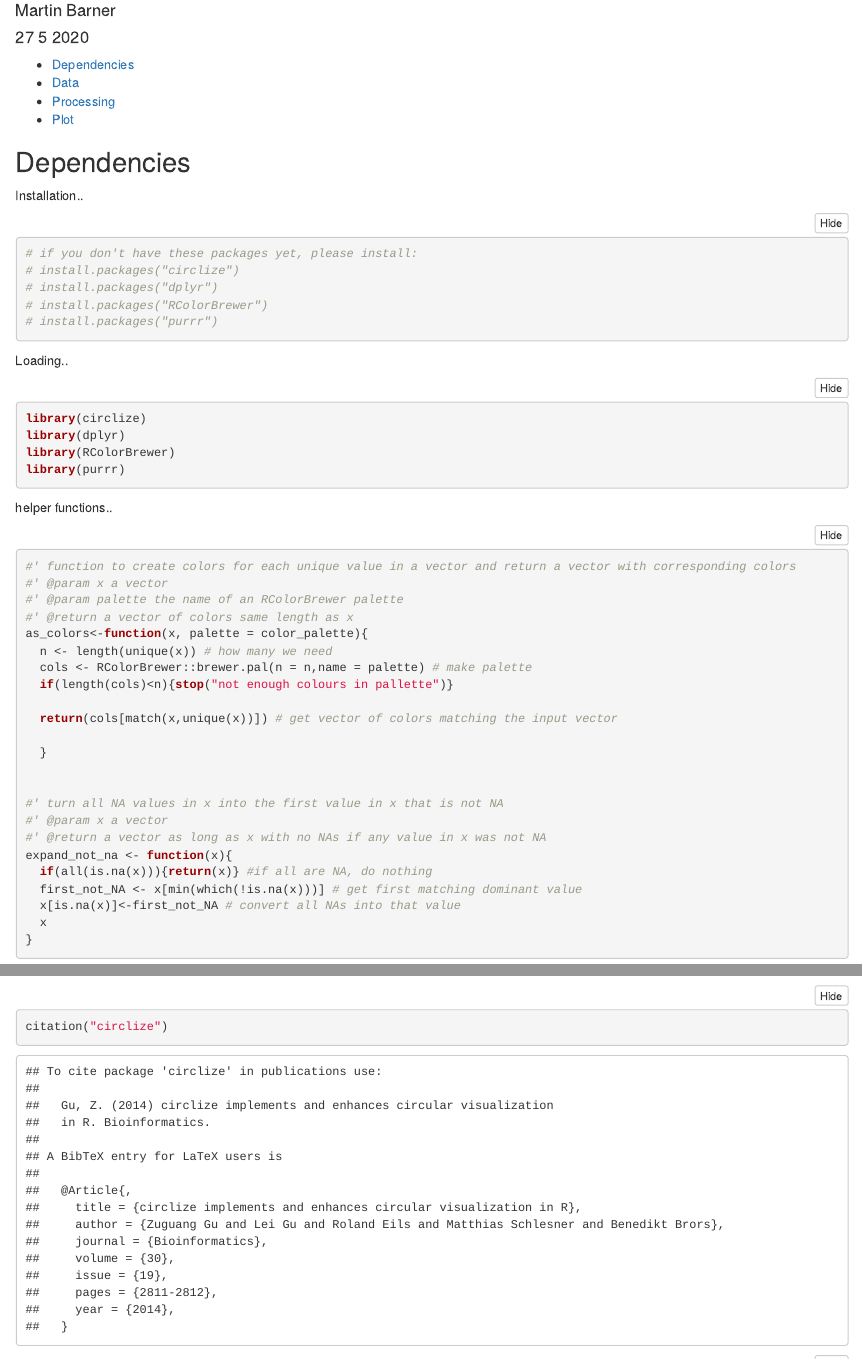
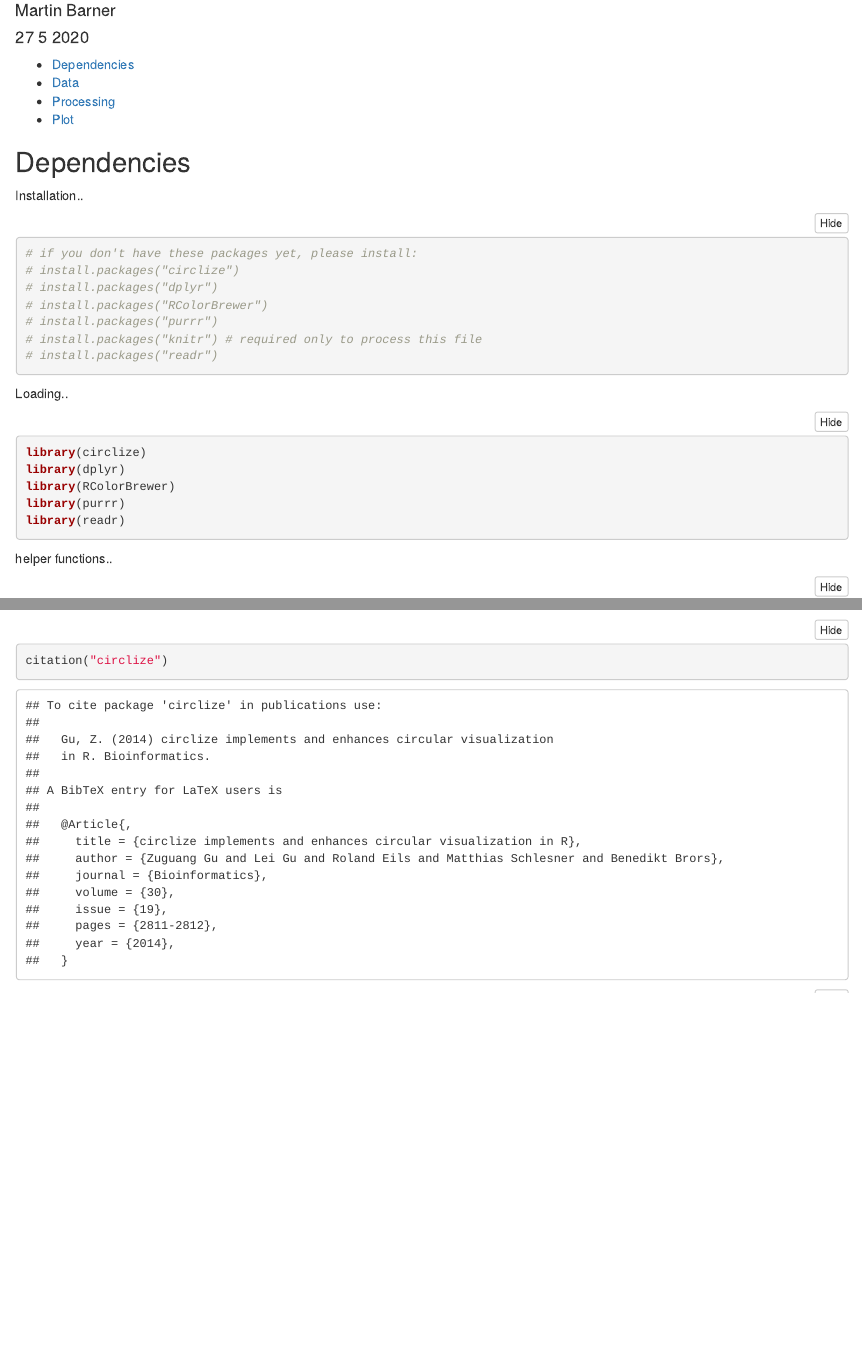
Before and after one commit to mabafaba/covid_antibody, an R Markdown document (circos.Rmd): the page in a window 1100 px wide, from 70 px down, and a second part further down, joined at a grey line. Rendered offline with R 4.5, knitr and Pandoc, with nearby package versions; folded parts are opened; some code elsewhere in the file could not run offline.

Commit message:
added readr dependency

````diff
--- a/circos.Rmd
+++ b/circos.Rmd
@@ -21,6 +21,8 @@ Installation..
 # install.packages("dplyr")
 # install.packages("RColorBrewer")
 # install.packages("purrr")
+# install.packages("knitr") # required only to process this file
+# install.packages("readr")
 ```
 
 Loading..
@@ -29,6 +31,7 @@ library(circlize)
 library(dplyr)
 library(RColorBrewer)
 library(purrr)
+library(readr)
 ```
 
 helper functions..
````
